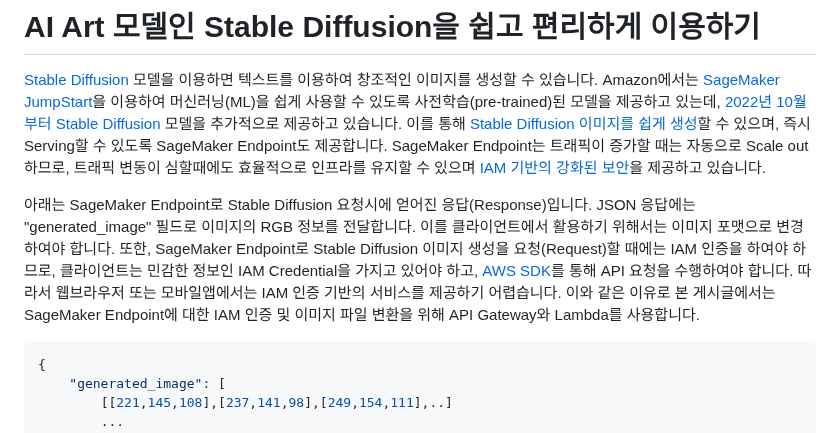
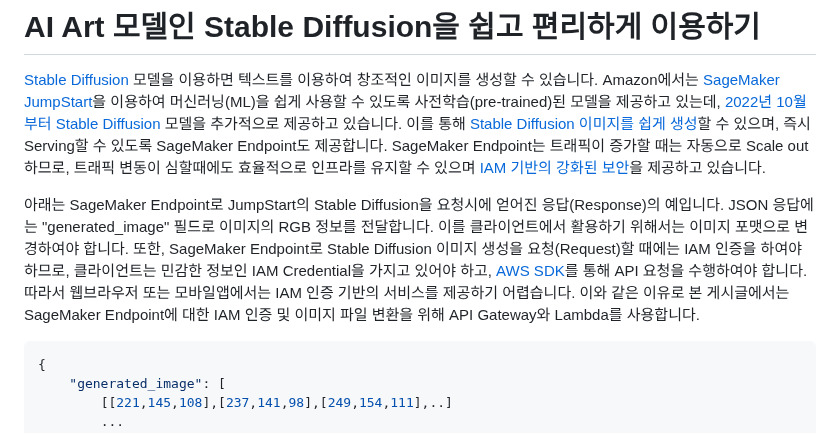
Before and after one commit to kyopark2014/stable-diffusion-api-server, a Markdown page: README.md, the part around the change. GitHub-like rendering.

````diff
--- a/README.md
+++ b/README.md
@@ -2,7 +2,7 @@
 
 [Stable Diffusion](https://thealgorithmicbridge.substack.com/p/stable-diffusion-is-the-most-important?fbclid=IwAR1I0Fb7kPSEFgZ7a-JhGmEZzbPJhvkYYMcyyw7VDH35SdsKN_kq3_JCxvE) 모델을 이용하면 텍스트를 이용하여 창조적인 이미지를 생성할 수 있습니다. Amazon에서는 [SageMaker JumpStart](https://aws.amazon.com/ko/sagemaker/jumpstart/?sagemaker-data-wrangler-whats-new.sort-by=item.additionalFields.postDateTime&sagemaker-data-wrangler-whats-new.sort-order=desc)을 이용하여 머신러닝(ML)을 쉽게 사용할 수 있도록 사전학습(pre-trained)된 모델을 제공하고 있는데, [2022년 10월 부터 Stable Diffusion](https://aws.amazon.com/ko/about-aws/whats-new/2022/11/sagemaker-jumpstart-stable-diffusion-bloom-models/) 모델을 추가적으로 제공하고 있습니다. 이를 통해 [Stable Diffusion 이미지를 쉽게 생성](https://aws.amazon.com/ko/blogs/machine-learning/generate-images-from-text-with-the-stable-diffusion-model-on-amazon-sagemaker-jumpstart/)할 수 있으며, 즉시 Serving할 수 있도록 SageMaker Endpoint도 제공합니다. SageMaker Endpoint는 트래픽이 증가할 때는 자동으로 Scale out 하므로, 트래픽 변동이 심할때에도 효율적으로 인프라를 유지할 수 있으며 [IAM 기반의 강화된 보안](https://docs.aws.amazon.com/ko_kr/IAM/latest/UserGuide/introduction.html)을 제공하고 있습니다.
 
-아래는 SageMaker Endpoint로 Stable Diffusion 요청시에 얻어진 응답(Response)입니다. JSON 응답에는 "generated_image" 필드로 이미지의 RGB 정보를 전달합니다. 이를 클라이언트에서 활용하기 위해서는 이미지 포맷으로 변경하여야 합니다. 또한, SageMaker Endpoint로 Stable Diffusion 이미지 생성을 요청(Request)할 때에는 IAM 인증을 하여야 하므로, 클라이언트는 민감한 정보인 IAM Credential을 가지고 있어야 하고, [AWS SDK](https://aws.amazon.com/ko/sdk-for-python/)를 통해 API 요청을 수행하여야 합니다. 따라서 웹브라우저 또는 모바일앱에서는 IAM 인증 기반의 서비스를 제공하기 어렵습니다. 이와 같은 이유로 본 게시글에서는 SageMaker Endpoint에 대한 IAM 인증 및 이미지 파일 변환을 위해 API Gateway와 Lambda를 사용합니다.
+아래는 SageMaker Endpoint로 JumpStart의 Stable Diffusion을 요청시에 얻어진 응답(Response)의 예입니다. JSON 응답에는 "generated_image" 필드로 이미지의 RGB 정보를 전달합니다. 이를 클라이언트에서 활용하기 위해서는 이미지 포맷으로 변경하여야 합니다. 또한, SageMaker Endpoint로 Stable Diffusion 이미지 생성을 요청(Request)할 때에는 IAM 인증을 하여야 하므로, 클라이언트는 민감한 정보인 IAM Credential을 가지고 있어야 하고, [AWS SDK](https://aws.amazon.com/ko/sdk-for-python/)를 통해 API 요청을 수행하여야 합니다. 따라서 웹브라우저 또는 모바일앱에서는 IAM 인증 기반의 서비스를 제공하기 어렵습니다. 이와 같은 이유로 본 게시글에서는 SageMaker Endpoint에 대한 IAM 인증 및 이미지 파일 변환을 위해 API Gateway와 Lambda를 사용합니다.
 
 ```java
 {
````
